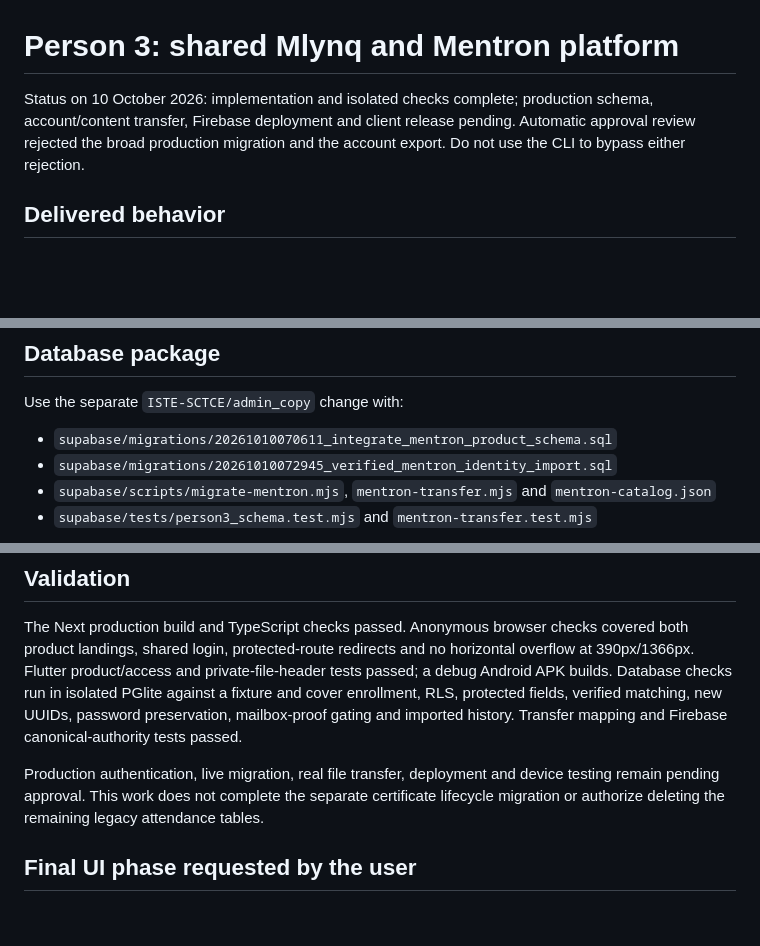
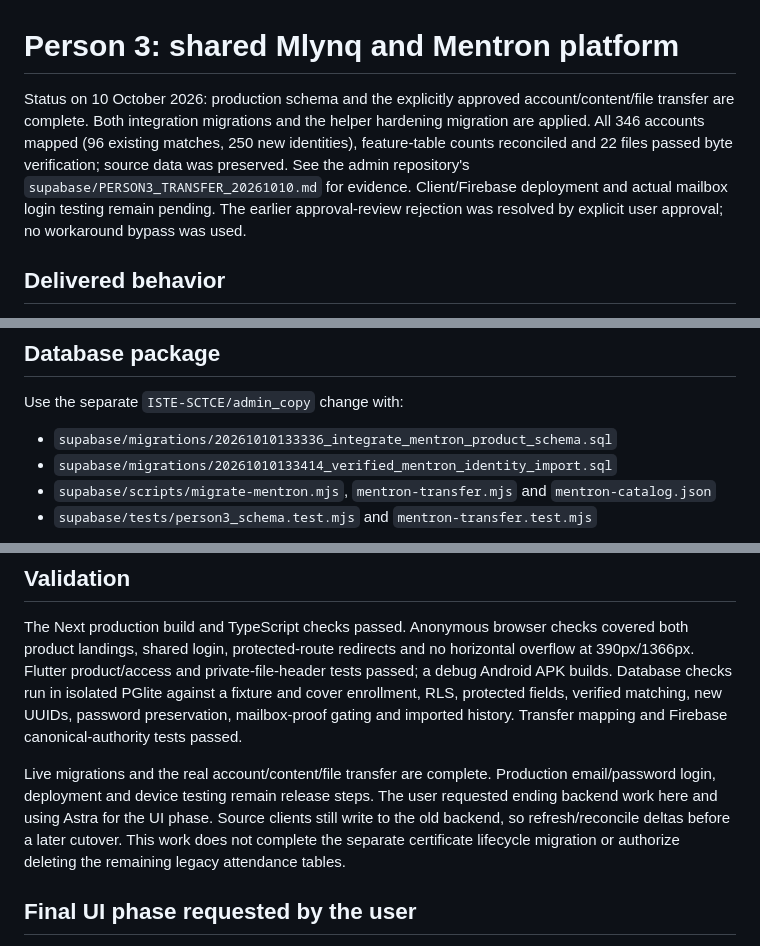
Before and after one commit to ISTE-SCTCE/mentron_new, a Markdown page: docs/PERSON3_CUTOVER.md, 3 parts joined by grey strips. GitHub-like rendering; blank space fills up the shorter version.

Commit message:
docs: record verified backend transfer and UI handoff

```diff
--- a/docs/PERSON3_CUTOVER.md
+++ b/docs/PERSON3_CUTOVER.md
@@ -1,6 +1,6 @@
 # Person 3: shared Mlynq and Mentron platform
 
-Status on 10 October 2026: implementation and isolated checks complete; production schema, account/content transfer, Firebase deployment and client release pending. Automatic approval review rejected the broad production migration and the account export. Do not use the CLI to bypass either rejection.
+Status on 10 October 2026: production schema and the explicitly approved account/content/file transfer are complete. Both integration migrations and the helper hardening migration are applied. All 346 accounts mapped (96 existing matches, 250 new identities), feature-table counts reconciled and 22 files passed byte verification; source data was preserved. See the admin repository's `supabase/PERSON3_TRANSFER_20261010.md` for evidence. Client/Firebase deployment and actual mailbox login testing remain pending. The earlier approval-review rejection was resolved by explicit user approval; no workaround bypass was used.
 
 ## Delivered behavior
 
@@ -14,8 +14,8 @@ Private migrated files use `/api/files/...`, which verifies shared authenticatio
 
 Use the separate `ISTE-SCTCE/admin_copy` change with:
 
-- `supabase/migrations/20261010070611_integrate_mentron_product_schema.sql`
-- `supabase/migrations/20261010072945_verified_mentron_identity_import.sql`
+- `supabase/migrations/20261010133336_integrate_mentron_product_schema.sql`
+- `supabase/migrations/20261010133414_verified_mentron_identity_import.sql`
 - `supabase/scripts/migrate-mentron.mjs`, `mentron-transfer.mjs` and `mentron-catalog.json`
 - `supabase/tests/person3_schema.test.mjs` and `mentron-transfer.test.mjs`
 
@@ -52,7 +52,7 @@ Source administrator claims, self-asserted ISTE membership, device sessions and
 
 The Next production build and TypeScript checks passed. Anonymous browser checks covered both product landings, shared login, protected-route redirects and no horizontal overflow at 390px/1366px. Flutter product/access and private-file-header tests passed; a debug Android APK builds. Database checks run in isolated PGlite against a fixture and cover enrollment, RLS, protected fields, verified matching, new UUIDs, password preservation, mailbox-proof gating and imported history. Transfer mapping and Firebase canonical-authority tests passed.
 
-Production authentication, live migration, real file transfer, deployment and device testing remain pending approval. This work does not complete the separate certificate lifecycle migration or authorize deleting the remaining legacy attendance tables.
+Live migrations and the real account/content/file transfer are complete. Production email/password login, deployment and device testing remain release steps. The user requested ending backend work here and using Astra for the UI phase. Source clients still write to the old backend, so refresh/reconcile deltas before a later cutover. This work does not complete the separate certificate lifecycle migration or authorize deleting the remaining legacy attendance tables.
 
 ## Final UI phase requested by the user
 
```
